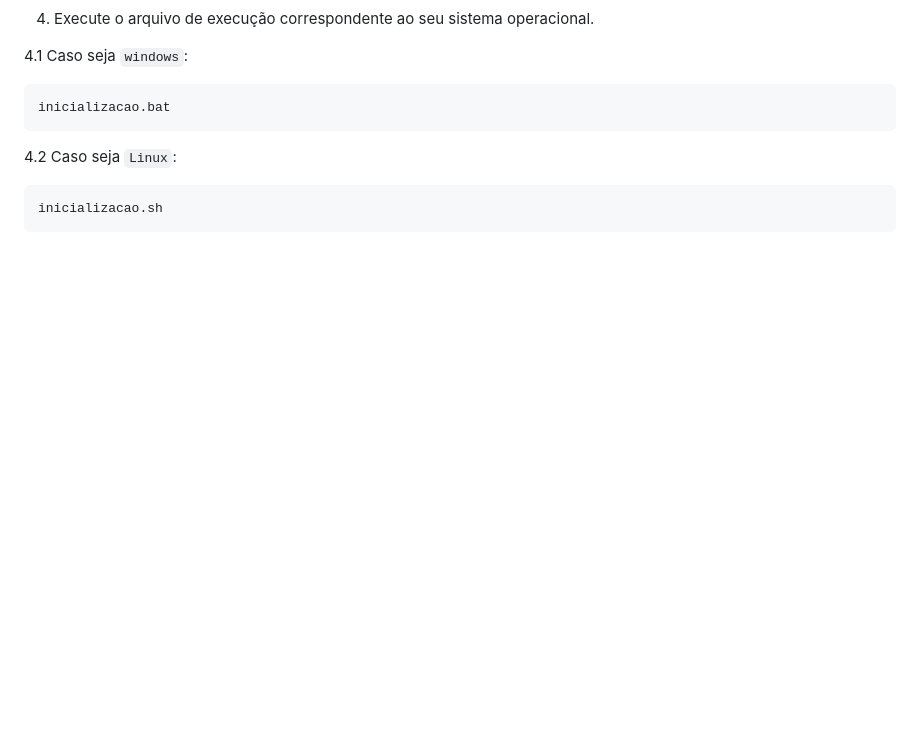
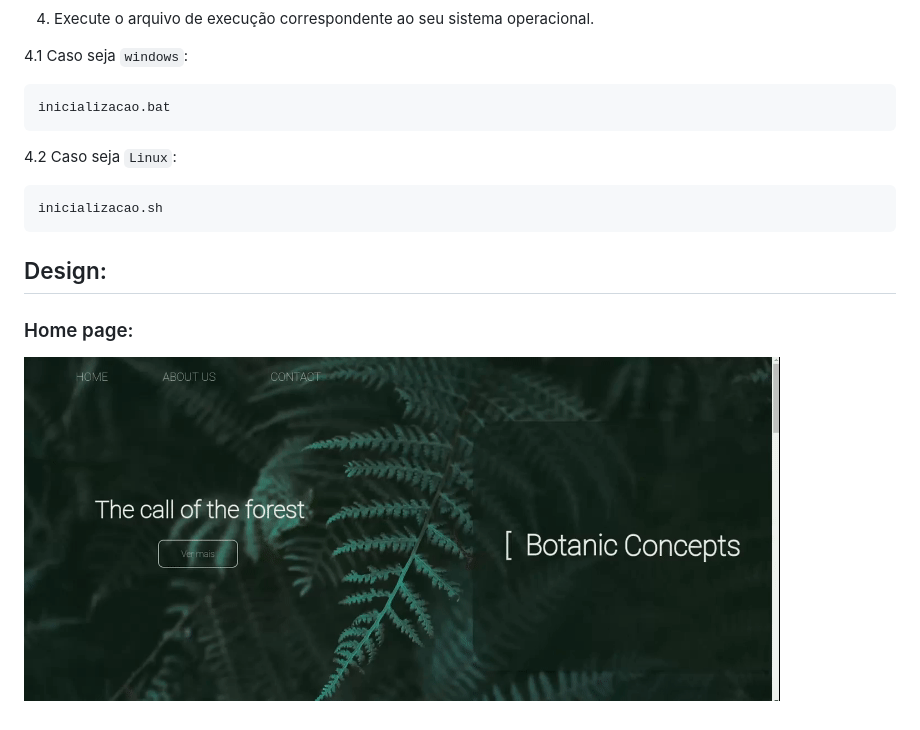
Before and after one commit to MAIA332/Botanica-jardim, a Markdown page: README.md, the part around the change. Rendered like a GitHub page; pictures changed too: statics/images/readme/mainpageexib.gif (added); blank space fills up the shorter version.

Commit message:
readme att

````diff
--- a/README.md
+++ b/README.md
@@ -40,3 +40,9 @@ inicializacao.bat
 ```
 inicializacao.sh
 ```
+
+## Design:
+
+### Home page:
+
+![image](statics/images/readme/mainpageexib.gif)
````
